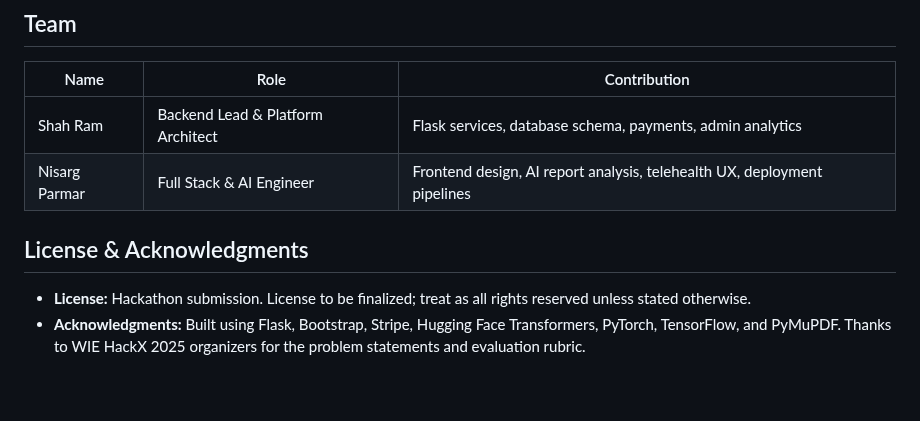
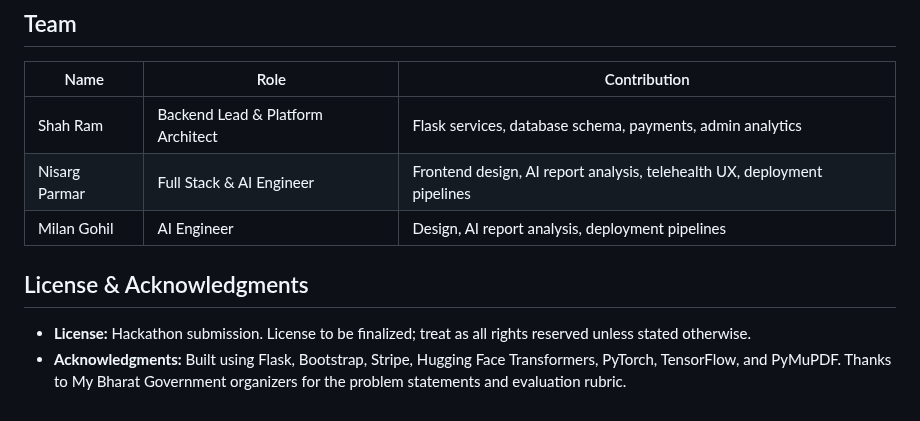
Before and after one commit to shahram8708/HackX_CodeX, a Markdown page: README.md, the part around the change. Rendered like a GitHub page.

```diff
--- a/README.md
+++ b/README.md
@@ -198,7 +198,8 @@ Use GPU builds of `torch`/`tensorflow` when available for faster AI analysis.
 | --- | --- | --- |
 | Shah Ram | Backend Lead & Platform Architect | Flask services, database schema, payments, admin analytics |
 | Nisarg Parmar | Full Stack & AI Engineer | Frontend design, AI report analysis, telehealth UX, deployment pipelines |
+| Milan Gohil | AI Engineer | Design, AI report analysis, deployment pipelines |
 
 ## License & Acknowledgments
 - **License:** Hackathon submission. License to be finalized; treat as all rights reserved unless stated otherwise.
-- **Acknowledgments:** Built using Flask, Bootstrap, Stripe, Hugging Face Transformers, PyTorch, TensorFlow, and PyMuPDF. Thanks to WIE HackX 2025 organizers for the problem statements and evaluation rubric.
+- **Acknowledgments:** Built using Flask, Bootstrap, Stripe, Hugging Face Transformers, PyTorch, TensorFlow, and PyMuPDF. Thanks to My Bharat Government organizers for the problem statements and evaluation rubric.
```
